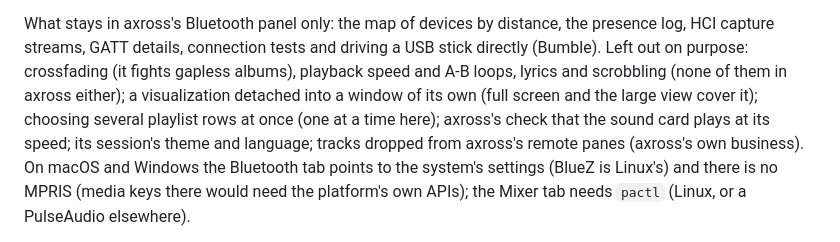
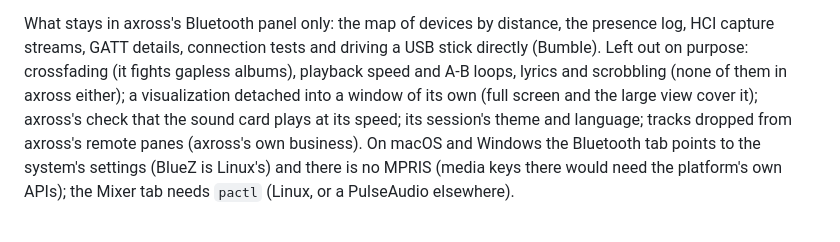
Before and after one commit to c0decave/axross-amp, a Markdown page: README.md, the part around one of its changes. GitHub-like rendering.

```diff
--- a/README.md
+++ b/README.md
@@ -126,8 +139,7 @@ presence log, HCI capture streams, GATT details, connection tests and driving a
 stick directly (Bumble). Left out on purpose: crossfading (it fights gapless albums),
 playback speed and A-B loops, lyrics and scrobbling (none of them in axross either);
 a visualization detached into a window of its own (full screen and the large view
-cover it); choosing several playlist rows at once (one at a time here); axross's
-check that the sound card plays at its speed; its session's theme and language;
+cover it); axross's check that the sound card plays at its speed; its session's theme and language;
 tracks dropped from axross's remote panes (axross's own business). On
 macOS and Windows the Bluetooth tab points to the system's settings (BlueZ is
 Linux's) and there is no MPRIS (media keys there would need the platform's own APIs);
```
Also changed, not shown: other parts of README.md (+25 -12 lines), docs/window.png, 4 other files.
